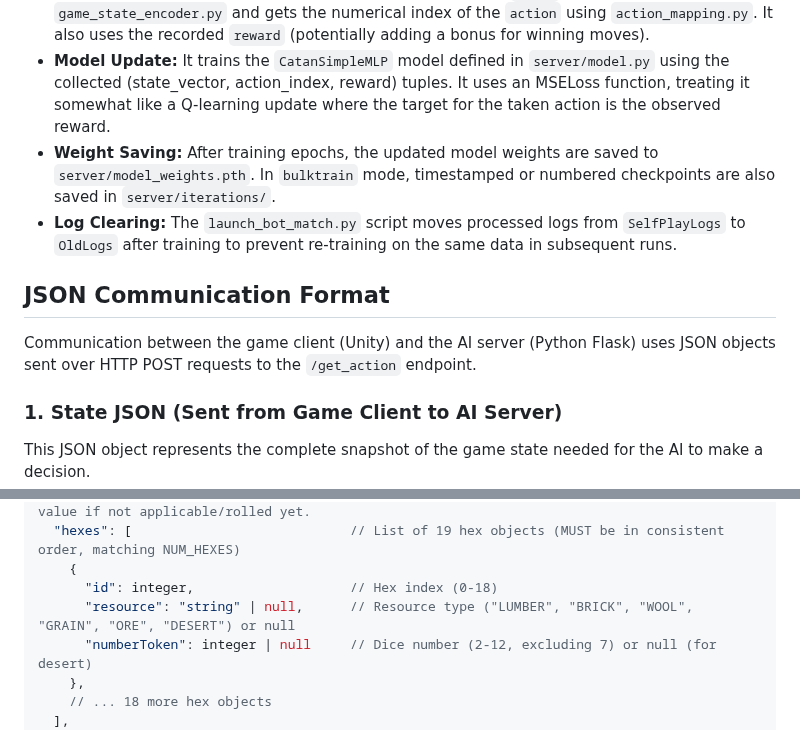
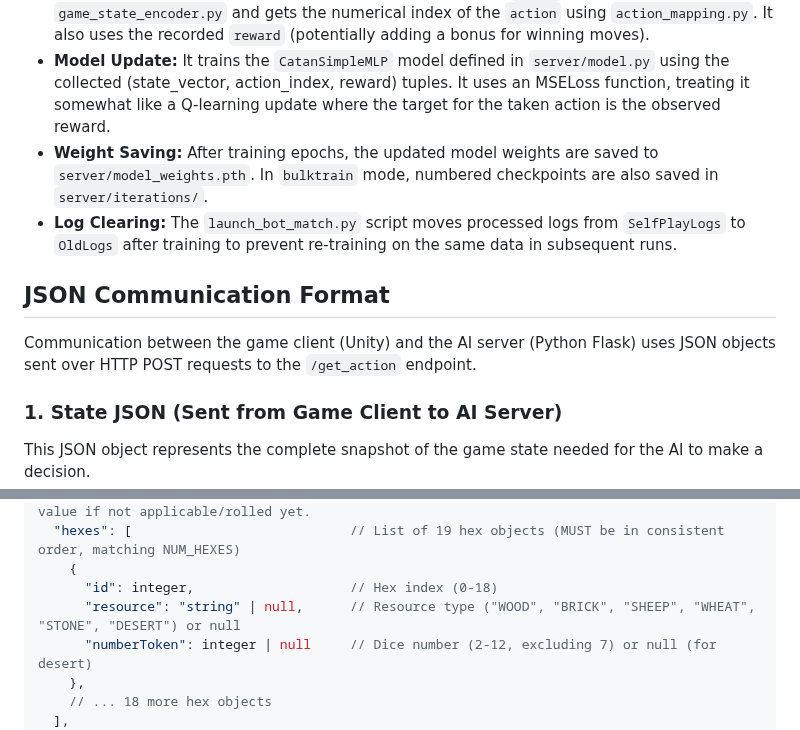
Before and after one commit to meebloe/CS440-Catan, a Markdown page: README.md, 2 parts joined by grey strips. Drawn GitHub-style.

```diff
--- a/README.md
+++ b/README.md
@@ -113,13 +139,12 @@ Use the `launch_bot_match.py` script from the project root directory while your
 *   **Training Script:** `server/train_from_logs.py` reads all `.jsonl` files in the log directory.
 *   **Data Conversion:** For each recorded turn, it vectorizes the `state` using `game_state_encoder.py` and gets the numerical index of the `action` using `action_mapping.py`. It also uses the recorded `reward` (potentially adding a bonus for winning moves).
 *   **Model Update:** It trains the `CatanSimpleMLP` model defined in `server/model.py` using the collected (state_vector, action_index, reward) tuples. It uses an MSELoss function, treating it somewhat like a Q-learning update where the target for the taken action is the observed reward.
-*   **Weight Saving:** After training epochs, the updated model weights are saved to `server/model_weights.pth`. In `bulktrain` mode, timestamped or numbered checkpoints are also saved in `server/iterations/`.
+*   **Weight Saving:** After training epochs, the updated model weights are saved to `server/model_weights.pth`. In `bulktrain` mode, numbered checkpoints are also saved in `server/iterations/`.
 *   **Log Clearing:** The `launch_bot_match.py` script moves processed logs from `SelfPlayLogs` to `OldLogs` after training to prevent re-training on the same data in subsequent runs.
 
 ## JSON Communication Format
 
 Communication between the game client (Unity) and the AI server (Python Flask) uses JSON objects sent over HTTP POST requests to the `/get_action` endpoint.
-
 
 ### 1. State JSON (Sent from Game Client to AI Server)
 
@@ -135,7 +160,7 @@ This JSON object represents the complete snapshot of the game state needed for t
   "hexes": [                            // List of 19 hex objects (MUST be in consistent order, matching NUM_HEXES)
     {
       "id": integer,                    // Hex index (0-18)
-      "resource": "string" | null,      // Resource type ("LUMBER", "BRICK", "WOOL", "GRAIN", "ORE", "DESERT") or null
+      "resource": "string" | null,      // Resource type ("WOOD", "BRICK", "SHEEP", "WHEAT", "STONE", "DESERT") or null
       "numberToken": integer | null     // Dice number (2-12, excluding 7) or null (for desert)
     },
     // ... 18 more hex objects
```
Also changed, not shown: other parts of README.md (+59 -28 lines).
